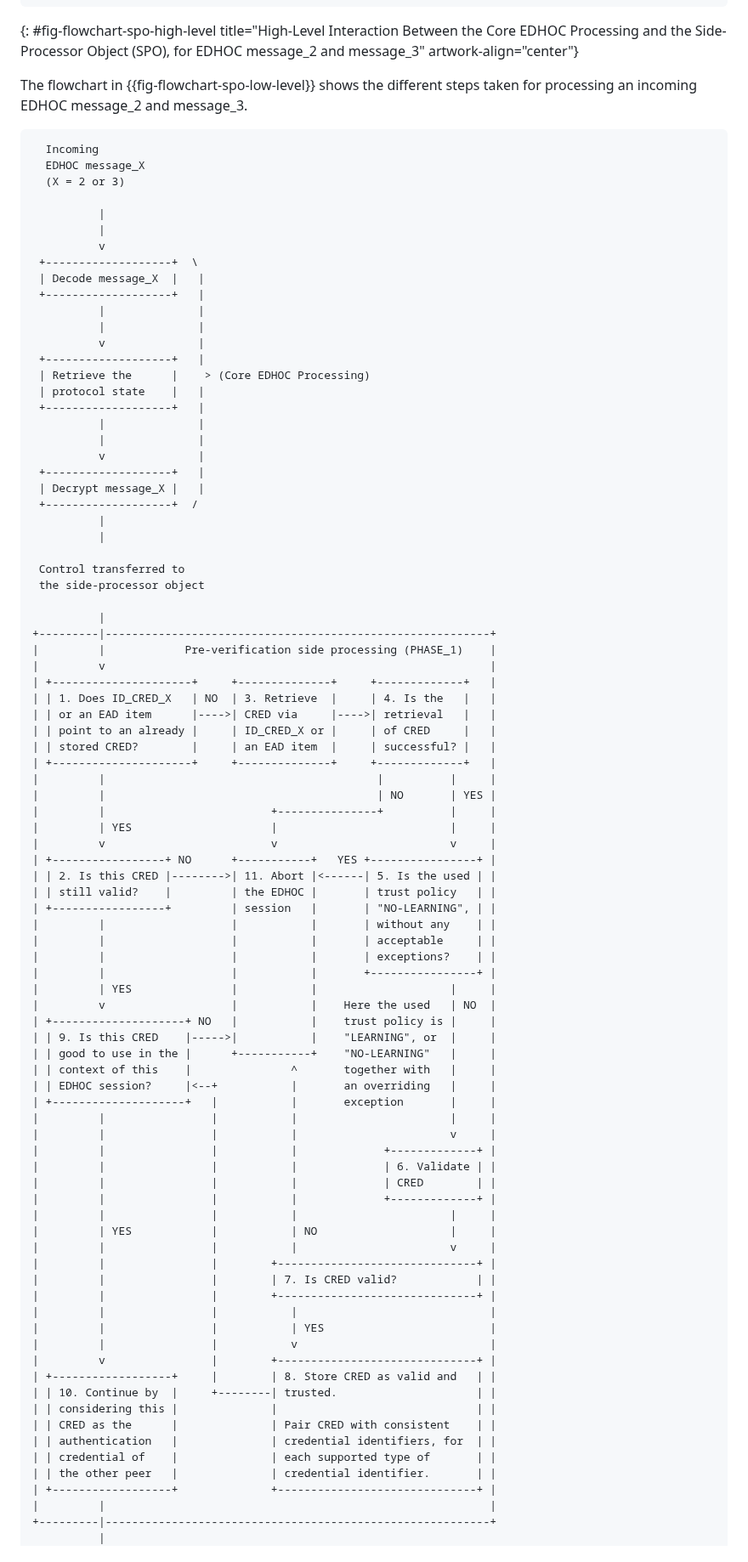
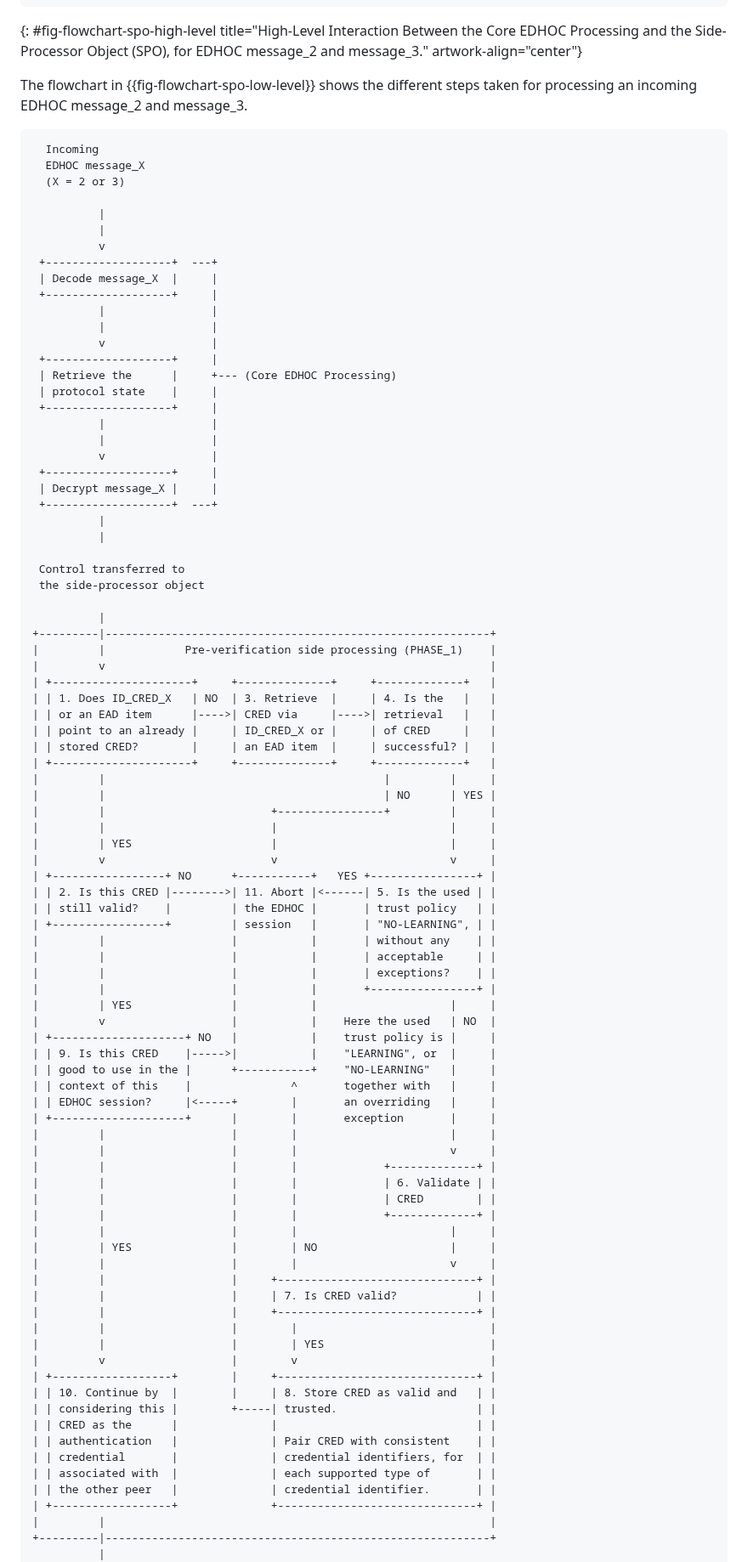
Before and after one commit to lake-wg/edhoc-impl-cons, a Markdown page: draft-ietf-lake-edhoc-impl-cons.md, the part around one of its changes. Shown at 85% size. GitHub-like rendering.

```diff
--- a/draft-ietf-lake-edhoc-impl-cons.md
+++ b/draft-ietf-lake-edhoc-impl-cons.md
@@ -579,7 +586,7 @@ EDHOC message_X
 |                                               Side-Processor Object |
 +---------------------------------------------------------------------+
 ~~~~~~~~~~~
-{: #fig-flowchart-spo-high-level title="High-Level Interaction Between the Core EDHOC Processing and the Side-Processor Object (SPO), for EDHOC message_2 and message_3" artwork-align="center"}
+{: #fig-flowchart-spo-high-level title="High-Level Interaction Between the Core EDHOC Processing and the Side-Processor Object (SPO), for EDHOC message_2 and message_3." artwork-align="center"}
 
 The flowchart in {{fig-flowchart-spo-low-level}} shows the different steps taken for processing an incoming EDHOC message_2 and message_3.
 
@@ -591,22 +598,22 @@ The flowchart in {{fig-flowchart-spo-low-level}} shows the different steps taken
           |
           |
           v
- +-------------------+  \
- | Decode message_X  |   |
- +-------------------+   |
-          |              |
-          |              |
-          v              |
- +-------------------+   |
- | Retrieve the      |    > (Core EDHOC Processing)
- | protocol state    |   |
- +-------------------+   |
-          |              |
-          |              |
-          v              |
- +-------------------+   |
- | Decrypt message_X |   |
- +-------------------+  /
+ +-------------------+  ---+
+ | Decode message_X  |     |
+ +-------------------+     |
+          |                |
+          |                |
+          v                |
+ +-------------------+     |
+ | Retrieve the      |     +--- (Core EDHOC Processing)
+ | protocol state    |     |
+ +-------------------+     |
+          |                |
+          |                |
+          v                |
+ +-------------------+     |
+ | Decrypt message_X |     |
+ +-------------------+  ---+
           |
           |
 
@@ -623,9 +630,10 @@ The flowchart in {{fig-flowchart-spo-low-level}} shows the different steps taken
 | | point to an already |     | ID_CRED_X or |     | of CRED     |   |
 | | stored CRED?        |     | an EAD item  |     | successful? |   |
 | +---------------------+     +--------------+     +-------------+   |
-|         |                                         |          |     |
-|         |                                         | NO       | YES |
-|         |                         +---------------+          |     |
+|         |                                          |         |     |
+|         |                                          | NO      | YES |
+|         |                         +----------------+         |     |
+|         |                         |                          |     |
 |         | YES                     |                          |     |
 |         v                         v                          v     |
 | +-----------------+ NO      +-----------+   YES +----------------+ |
@@ -642,30 +650,30 @@ The flowchart in {{fig-flowchart-spo-low-level}} shows the different steps taken
 | | 9. Is this CRED    |----->|           |    "LEARNING", or  |     |
 | | good to use in the |      +-----------+    "NO-LEARNING"   |     |
 | | context of this    |               ^       together with   |     |
-| | EDHOC session?     |<--+           |       an overriding   |     |
-| +--------------------+   |           |       exception       |     |
-|         |                |           |                       |     |
-|         |                |           |                       v     |
-|         |                |           |             +-------------+ |
-|         |                |           |             | 6. Validate | |
-|         |                |           |             | CRED        | |
-|         |                |           |             +-------------+ |
-|         |                |           |                       |     |
-|         | YES            |           | NO                    |     |
-|         |                |           |                       v     |
-|         |                |        +------------------------------+ |
-|         |                |        | 7. Is CRED valid?            | |
-|         |                |        +------------------------------+ |
-|         |                |           |                             |
-|         |                |           | YES                         |
-|         |                |           v                             |
-|         v                |        +------------------------------+ |
-| +------------------+     |        | 8. Store CRED as valid and   | |
-| | 10. Continue by  |     +--------| trusted.                     | |
-| | considering this |              |                              | |
-| | CRED as the      |              | Pair CRED with consistent    | |
-| | authentication   |              | credential identifiers, for  | |
-| | credential of    |              | each supported type of       | |
+| | EDHOC session?     |<-----+        |       an overriding   |     |
+| +--------------------+      |        |       exception       |     |
+|         |                   |        |                       |     |
+|         |                   |        |                       v     |
+|         |                   |        |             +-------------+ |
+|         |                   |        |             | 6. Validate | |
+|         |                   |        |             | CRED        | |
+|         |                   |        |             +-------------+ |
+|         |                   |        |                       |     |
+|         | YES               |        | NO                    |     |
+|         |                   |        |                       v     |
+|         |                   |     +------------------------------+ |
+|         |                   |     | 7. Is CRED valid?            | |
+|         |                   |     +------------------------------+ |
+|         |                   |        |                             |
+|         |                   |        | YES                         |
+|         v                   |        v                             |
+| +------------------+        |     +------------------------------+ |
+| | 10. Continue by  |        |     | 8. Store CRED as valid and   | |
+| | considering this |        +-----| trusted.                     | |
+| | CRED as the      |              |                              | |
+| | authentication   |              | Pair CRED with consistent    | |
+| | credential       |              | credential identifiers, for  | |
+| | associated with  |              | each supported type of       | |
 | | the other peer   |              | credential identifier.       | |
 | +------------------+              +------------------------------+ |
 |         |                                                          |
```
Also changed, not shown: other parts of draft-ietf-lake-edhoc-impl-cons.md (+78 -67 lines).
